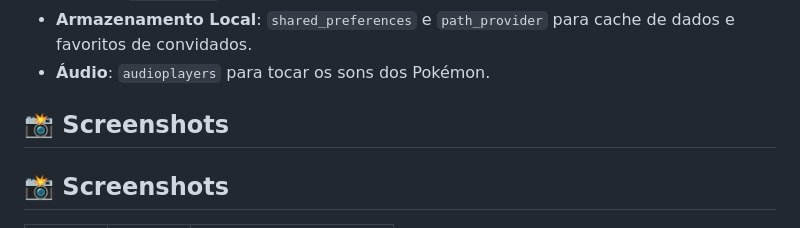
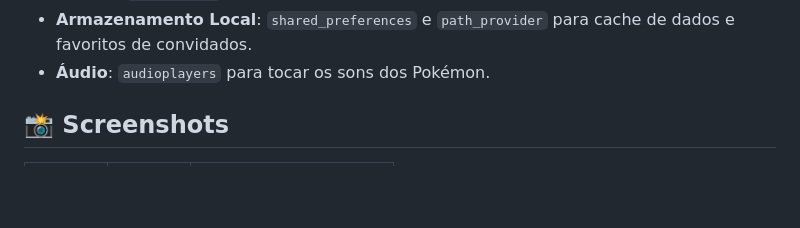
Before and after one commit to AmaroMiranda/pokedex-app-flutter, a Markdown page: README.md, the part around the change printed below. Rendered like a GitHub page; blank space fills up the shorter version.

```diff
--- a/README.md
+++ b/README.md
@@ -46,9 +46,6 @@ Este projeto foi construído utilizando as seguintes tecnologias e pacotes:
 - **Assets**: `flutter_svg` para a exibição de ícones de tipo em formato SVG.
 - **Armazenamento Local**: `shared_preferences` e `path_provider` para cache de dados e favoritos de convidados.
 - **Áudio**: `audioplayers` para tocar os sons dos Pokémon.
-
-## 📸 Screenshots
-
 
 ## 📸 Screenshots
 
```
Also changed, not shown: other parts of README.md (+1 -1 lines).
